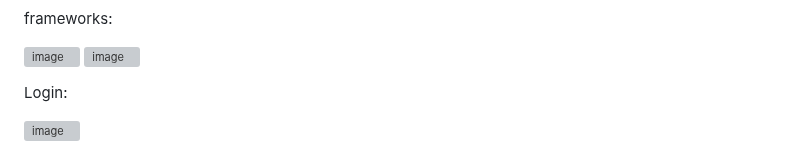
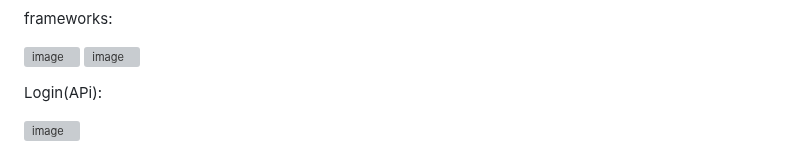
Before and after one commit to Tinolinoo/TinosTech.app, a Markdown page: README.md, the part around one of its changes. GitHub-like rendering; grey boxes are pictures that could not be loaded.

```diff
--- a/README.md
+++ b/README.md
@@ -90,6 +90,6 @@ frameworks:
 ![image](https://github.com/user-attachments/assets/76970f57-f189-4796-abf8-74b1e895c0b0)
 ![image](https://github.com/user-attachments/assets/35201f36-7f5d-4238-97ca-ecae764a933c)
 
-Login:
+Login(APi):
 
 ![image](https://github.com/user-attachments/assets/27783af3-64ad-4500-9037-e50e0f9a9135)
```
Also changed, not shown: other parts of README.md (+4 -0 lines).
